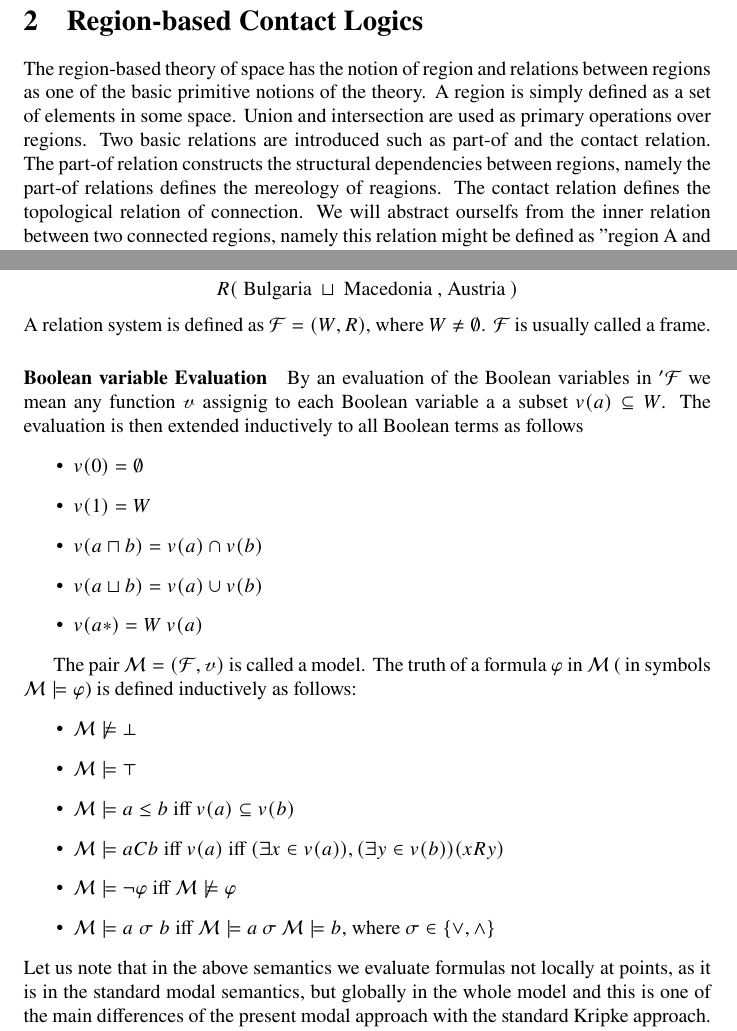
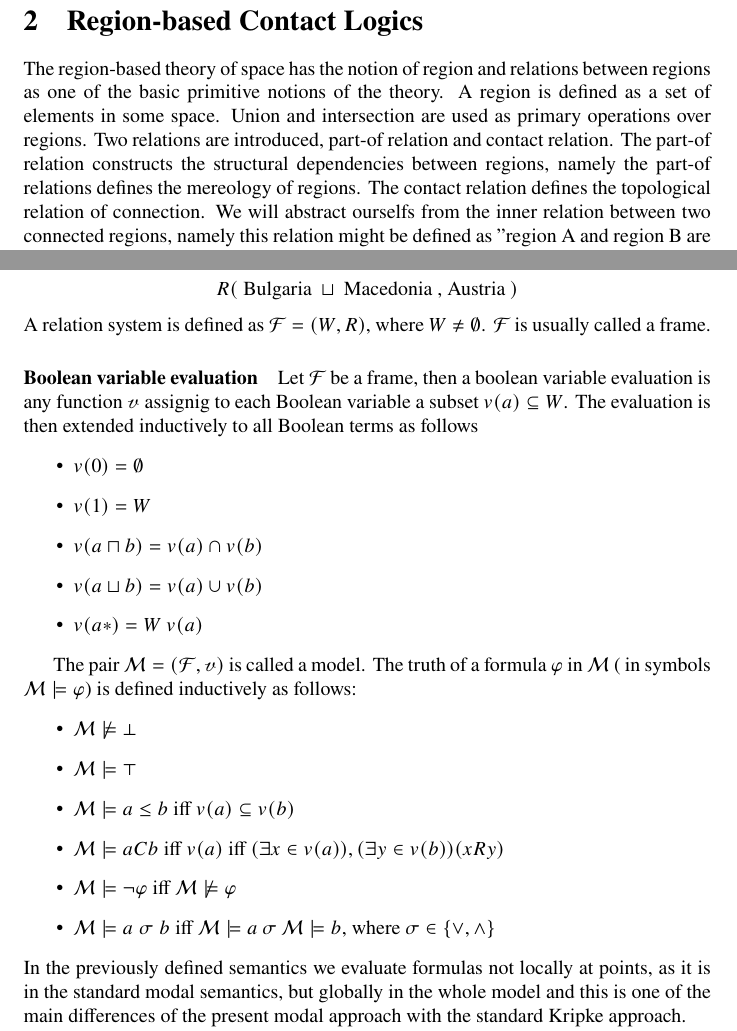
Before and after one commit to Anton94/modal_logic_formula_prover, a LaTeX document (documentation/mao_doc.tex): two parts of pages 7 and 9 of 14, joined at a grey line, cut so that both start at the same text. Compiled offline with pdfLaTeX.

Commit message:
[documentation] fixing the region based chapter

```diff
--- a/documentation/mao_doc.tex
+++ b/documentation/mao_doc.tex
@@ -237,9 +237,9 @@ In step 1 the input formula is signed as not valid and added to the tableau. Thi
 	\newpage
 	\section{Region-based Contact Logics}
 The region-based theory of space has the notion of region and relations between regions as one of the basic primitive notions of the theory.
-A region is simply defined as a set of elements in some space. Union and intersection are used as primary operations over regions.
-Two basic relations are introduced such as part-of and the contact relation.
-The part-of relation constructs the structural dependencies between regions, namely the part-of relations defines the mereology of reagions.
+A region is defined as a set of elements in some space. Union and intersection are used as primary operations over regions.
+Two relations are introduced, part-of relation and contact relation.
+The part-of relation constructs the structural dependencies between regions, namely the part-of relations defines the mereology of regions.
 The contact relation defines the topological relation of connection. We will abstract ourselfs from the inner relation between two connected regions, namely
 this relation might be defined as "region A and region B are neightbours". What we will use for this inner relation is its reflexivity and symmetry.
 %talk about terms
@@ -344,8 +344,8 @@ Having (W, R) as defined above, we conclude the followings:
 		 \end{equation*}
 A relation system is defined as $\mathcal{F} = (W, R)$, where $W \neq \emptyset$. $\mathcal{F}$ is usually called a frame.
 
-	\paragraph{Boolean variable Evaluation}
-By  an evaluation of the Boolean variables in $'\mathcal{F}$ we mean any function $\mathscr{v}$ assignig to each Boolean variable a a subset $v(a) \subseteq W$. The evaluation is then extended inductively to all Boolean terms as follows
+	\paragraph{Boolean variable evaluation}
+Let $\mathcal{F}$  be a frame, then a boolean variable evaluation is any function $\mathscr{v}$ assignig to each Boolean variable a subset $v(a) \subseteq W$. The evaluation is then extended inductively to all Boolean terms as follows
 		\begin{itemize}
 			\item $v(0) = \emptyset$
 			\item $v(1) = W$
@@ -363,7 +363,7 @@ The pair $\mathcal{M} = (\mathcal{F}, \mathscr{v})$ is called a model. The truth
 			\item $\mathcal{M} \models \neg \varphi \text{ iff } \mathcal{M} \not\models \varphi$
 			\item $\mathcal{M} \models a \; \sigma \; b \text{ iff } \mathcal{M} \models a \: \sigma \: \mathcal{M} \models b$, where $\sigma \in \{ \vee, \wedge \}$
 		\end{itemize}
-Let us note that in the above semantics we evaluate formulas not locally at points, as it is in the standard modal semantics, but globally in the whole model and this is one of the main differences of the present modal approach with the standard Kripke approach.
+In the previously defined semantics we evaluate formulas not locally at points, as it is in the standard modal semantics, but globally in the whole model and this is one of the main differences of the present modal approach with the standard Kripke approach.
 
 A model $\mathcal{M}$ is a model of a formula $\varphi$  if $\varphi$ is true in $\mathcal{M}$; $\mathcal{M}$ is a model of a set of formulas A if $\mathcal{M}$ is
 a model of all formulas from A. A formula $\varphi$ is true in a frame $\mathcal{F}$, or that $\mathcal{F}$ is a frame for $\varphi$, in symbols $\mathcal{F} \models \varphi$,
```
Also changed, not shown: documentation/mao_doc.pdf, documentation/mao_doc.tex (4 more changed lines), 1 other file.
